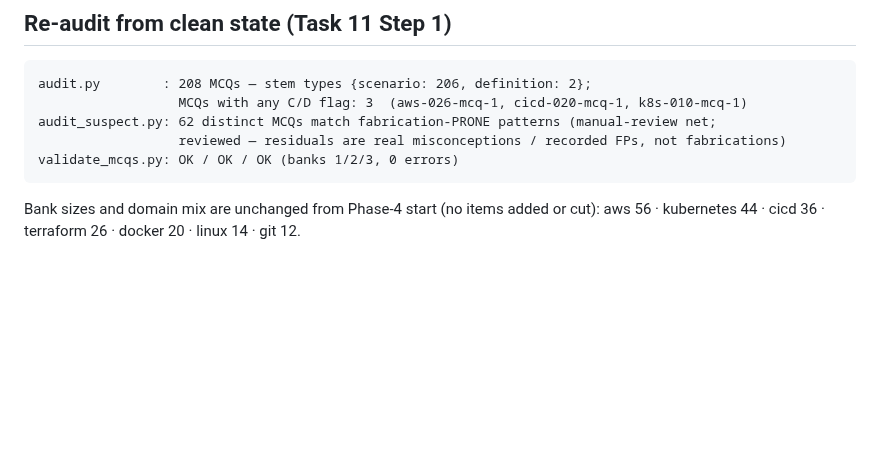
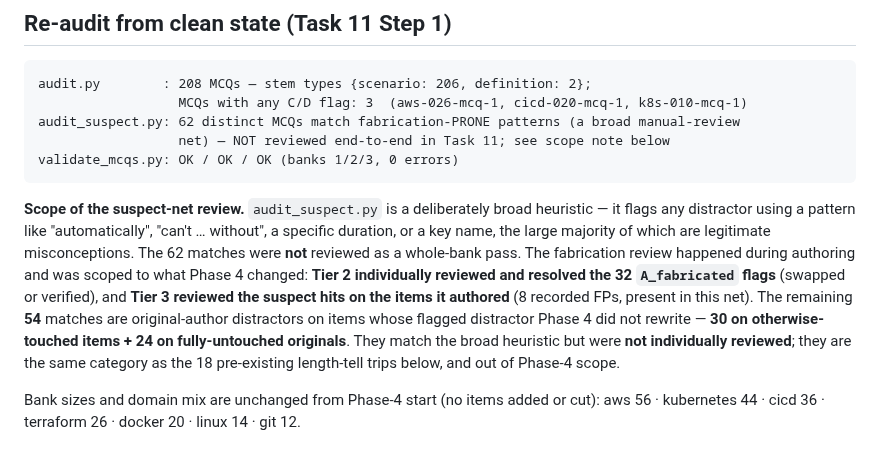
Before and after one commit to engsnayl/cloud-engineer-labs, a Markdown page: interview-questions-runner/phase4-rewrite/final-report.md, the part around the change. Rendered like a GitHub page; blank space fills up the shorter version.

Commit message:
phase4: scope the audit_suspect claim in final-report accurately
The 62 suspect-net matches were NOT reviewed end-to-end. Fabrication review
was scoped to what Phase 4 changed: Tier 2 resolved the 32 A_fabricated
flags; Tier 3 reviewed suspect hits on items it authored (8 recorded FPs).
The other 54 (30 on otherwise-touched items + 24 untouched originals) are
original-author distractors matching a broad heuristic, not individually
reviewed — same category as the pre-existing length-tell trips. Avoids
implying a whole-bank fabrication review that wasn't performed.

Co-Authored-By: Claude Opus 4.8 (1M context) <noreply@anthropic.com>

````diff
--- a/interview-questions-runner/phase4-rewrite/final-report.md
+++ b/interview-questions-runner/phase4-rewrite/final-report.md
@@ -24,10 +24,12 @@ Flag-class resolution (149 flag instances across the 135 items): D_definition 98
 ```
 audit.py        : 208 MCQs — stem types {scenario: 206, definition: 2};
                   MCQs with any C/D flag: 3  (aws-026-mcq-1, cicd-020-mcq-1, k8s-010-mcq-1)
-audit_suspect.py: 62 distinct MCQs match fabrication-PRONE patterns (manual-review net;
-                  reviewed — residuals are real misconceptions / recorded FPs, not fabrications)
+audit_suspect.py: 62 distinct MCQs match fabrication-PRONE patterns (a broad manual-review
+                  net) — NOT reviewed end-to-end in Task 11; see scope note below
 validate_mcqs.py: OK / OK / OK (banks 1/2/3, 0 errors)
 ```
+
+**Scope of the suspect-net review.** `audit_suspect.py` is a deliberately broad heuristic — it flags any distractor using a pattern like "automatically", "can't … without", a specific duration, or a key name, the large majority of which are legitimate misconceptions. The 62 matches were **not** reviewed as a whole-bank pass. The fabrication review happened during authoring and was scoped to what Phase 4 changed: **Tier 2 individually reviewed and resolved the 32 `A_fabricated` flags** (swapped or verified), and **Tier 3 reviewed the suspect hits on the items it authored** (8 recorded FPs, present in this net). The remaining **54** matches are original-author distractors on items whose flagged distractor Phase 4 did not rewrite — **30 on otherwise-touched items + 24 on fully-untouched originals**. They match the broad heuristic but were **not individually reviewed**; they are the same category as the 18 pre-existing length-tell trips below, and out of Phase-4 scope.
 
 Bank sizes and domain mix are unchanged from Phase-4 start (no items added or cut): aws 56 · kubernetes 44 · cicd 36 · terraform 26 · docker 20 · linux 14 · git 12.
 
````
